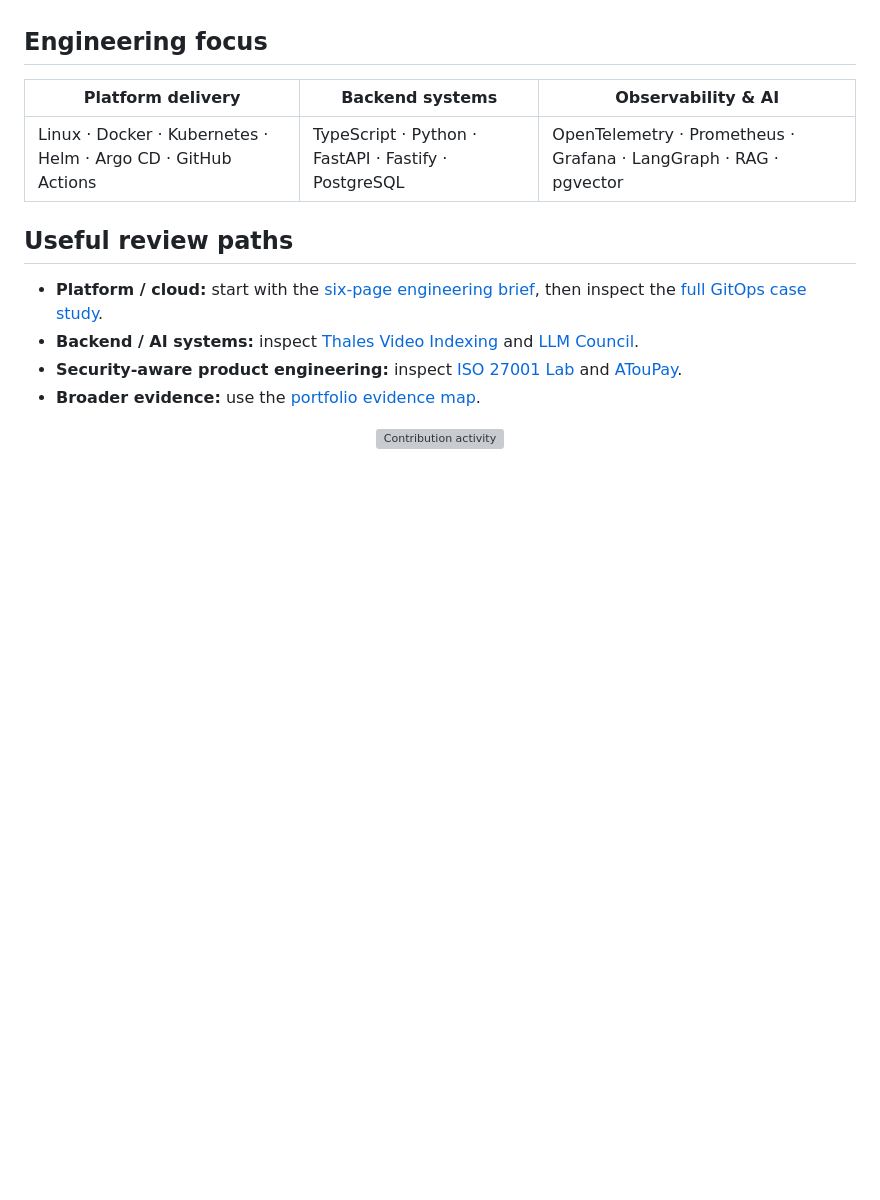
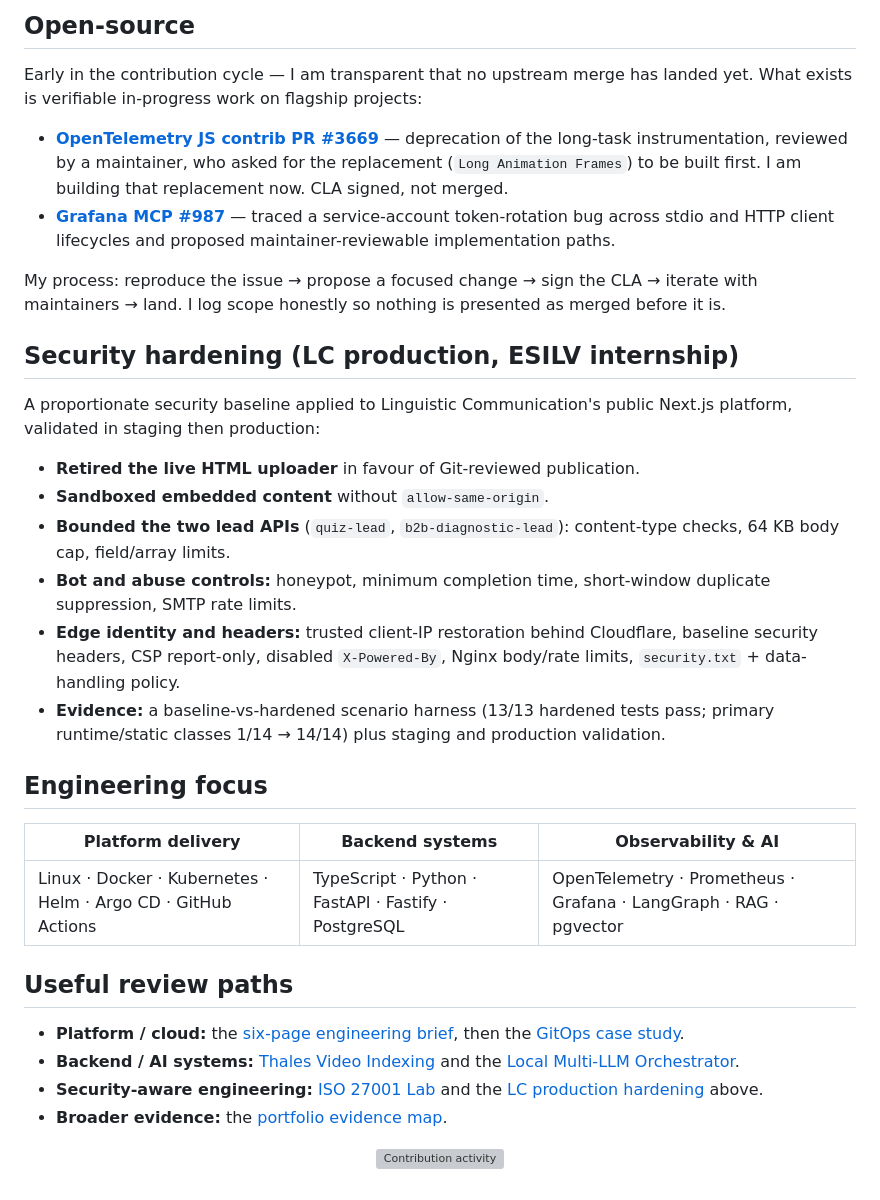
Before and after one commit to SyedTashfin/SyedTashfin, a Markdown page: README.md, the part around the change printed below. Drawn GitHub-style; blank space fills up the shorter version; grey boxes are pictures that could not be loaded.

```diff
--- a/README.md
+++ b/README.md
@@ -38,3 +56,22 @@ code → tests → immutable artifact → reviewed desired state → runtime →
+## Open-source
+
+Early in the contribution cycle — I am transparent that no upstream merge has landed yet. What exists is verifiable in-progress work on flagship projects:
+
+- **[OpenTelemetry JS contrib PR #3669](https://github.com/open-telemetry/opentelemetry-js-contrib/pull/3669)** — deprecation of the long-task instrumentation, reviewed by a maintainer, who asked for the replacement (`Long Animation Frames`) to be built first. I am building that replacement now. CLA signed, not merged.
+- **[Grafana MCP #987](https://github.com/grafana/mcp-grafana/issues/987)** — traced a service-account token-rotation bug across stdio and HTTP client lifecycles and proposed maintainer-reviewable implementation paths.
+
+My process: reproduce the issue → propose a focused change → sign the CLA → iterate with maintainers → land. I log scope honestly so nothing is presented as merged before it is.
+
+## Security hardening (LC production, ESILV internship)
+
+A proportionate security baseline applied to Linguistic Communication's public Next.js platform, validated in staging then production:
+
+- **Retired the live HTML uploader** in favour of Git-reviewed publication.
+- **Sandboxed embedded content** without `allow-same-origin`.
+- **Bounded the two lead APIs** (`quiz-lead`, `b2b-diagnostic-lead`): content-type checks, 64 KB body cap, field/array limits.
+- **Bot and abuse controls:** honeypot, minimum completion time, short-window duplicate suppression, SMTP rate limits.
+- **Edge identity and headers:** trusted client-IP restoration behind Cloudflare, baseline security headers, CSP report-only, disabled `X-Powered-By`, Nginx body/rate limits, `security.txt` + data-handling policy.
+- **Evidence:** a baseline-vs-hardened scenario harness (13/13 hardened tests pass; primary runtime/static classes 1/14 → 14/14) plus staging and production validation.
 
 ## Engineering focus
 
@@ -44,10 +81,10 @@ code → tests → immutable artifact → reviewed desired state → runtime →
 
 ## Useful review paths
 
-- **Platform / cloud:** start with the [six-page engineering brief](assets/from-commit-to-observable-rollback.pdf), then inspect the [full GitOps case study](https://syedtashfin.com/case-studies/cicd-gitops-multitenant-kubernetes-saas).
-- **Backend / AI systems:** inspect [Thales Video Indexing](https://github.com/SyedTashfin/Thales-optronic-video-indexing) and [LLM Council](https://github.com/SyedTashfin/Local-Multi-LLM-Orchestrator).
-- **Security-aware product engineering:** inspect [ISO 27001 Lab](https://github.com/SyedTashfin/ISO-27001-Web-App) and [ATouPay](https://github.com/SyedTashfin/AtouPay).
-- **Broader evidence:** use the [portfolio evidence map](https://syedtashfin.com/evidence-map).
+- **Platform / cloud:** the [six-page engineering brief](assets/from-commit-to-observable-rollback.pdf), then the [GitOps case study](https://syedtashfin.com/case-studies/cicd-gitops-multitenant-kubernetes-saas).
+- **Backend / AI systems:** [Thales Video Indexing](https://github.com/SyedTashfin/Thales-optronic-video-indexing) and the [Local Multi-LLM Orchestrator](https://github.com/SyedTashfin/Local-Multi-LLM-Orchestrator).
+- **Security-aware engineering:** [ISO 27001 Lab](https://github.com/SyedTashfin/ISO-27001-Web-App) and the [LC production hardening](#security-hardening-lc-production-esilv-internship) above.
+- **Broader evidence:** the [portfolio evidence map](https://syedtashfin.com/evidence-map).
 
 <div align="center">
 
```
Also changed, not shown: other parts of README.md (+32 -14 lines), assets/platform-engineering-banner.png, 3 other files.
